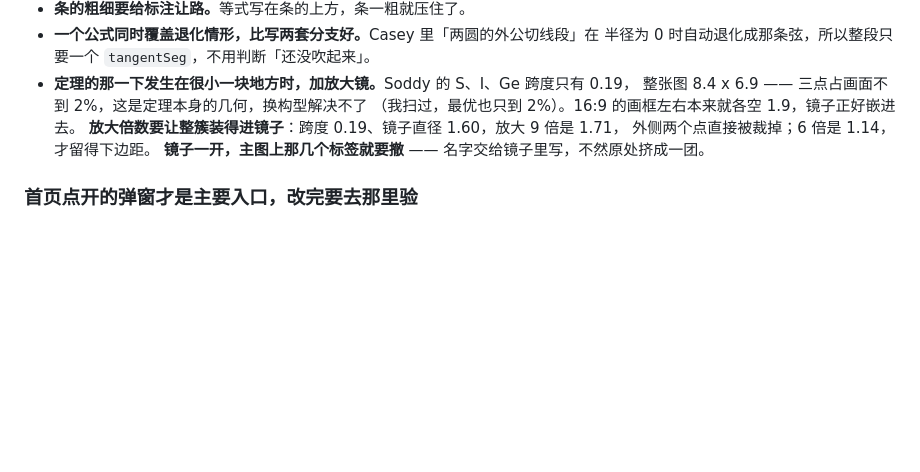
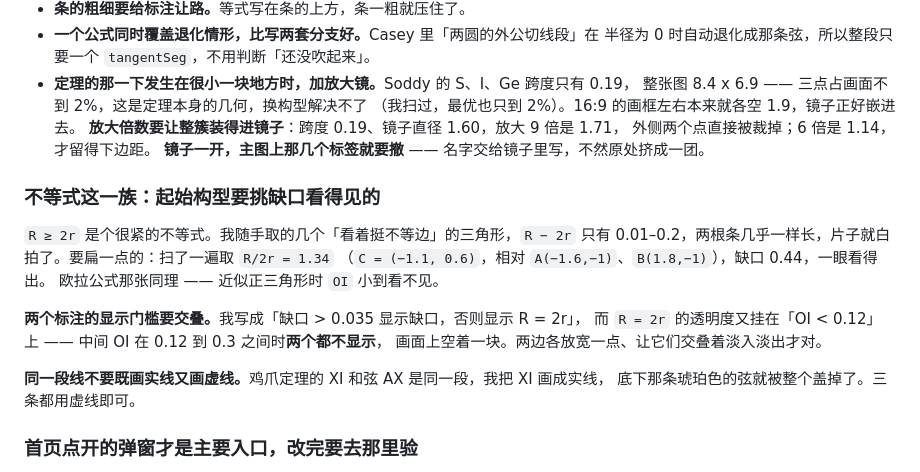
Before and after one commit to dongzhang84/geometry-atlas, a Markdown page: CONVENTIONS.md, the part around the change. Rendered like a GitHub page; blank space fills up the shorter version.

Commit message:
规范：不等式那一族视频的教训
欧拉公式 OI² = R² − 2Rr 和欧拉不等式 R ≥ 2r 两条片子做好了（片子本身不进仓库）。

欧拉公式这条的先决条件是圆幂，而证明正好就是圆幂：过内心 I 沿 AI 作弦交外接圆于
A、X，于是 IA·IX = R² − OI²；再把两个因子拆开，IA = r/sin(A/2)、IX = 2R·sin(A/2)，
sin 消掉，乘积正好 2Rr。中间一步靠鸡爪定理（X 是弧 BC 的中点，XI = XB = XC）。
不等式那条就从它一眼可得，形变到正三角形时 O 和 I 合到一点、缺口同步收到零。

构型全部先验过：六组取法下 OI² 与 R²−2Rr、IA·IX 与 2Rr、XI 与 XB 都吻合到 1e-16，
正三角形处 OI = 1.1e-16、R − 2r = −2.2e-16。

三条教训记下来：

R ≥ 2r 是个很紧的不等式，随手取的几个「看着挺不等边」的三角形 R − 2r 只有 0.01–0.2，
两根条几乎一样长。扫了一遍取 R/2r = 1.34，缺口 0.44 才一眼看得出。

两个标注的显示门槛要交叠。我写成「缺口大于某值显示缺口，否则显示 R = 2r」，而
R = 2r 的透明度又挂在另一个量上，中间留出一段死区，两个都不显示。

同一段线不要既画实线又画虚线：鸡爪定理的 XI 和弦 AX 是同一段，XI 画成实线就把底下
那条琥珀色的弦整个盖掉了。

Co-Authored-By: Claude Opus 5 (1M context) <noreply@anthropic.com>
Claude-Session: https://claude.ai/code/session_01DkdG1DoAUoJT6Sgz9E9gcG

```diff
--- a/CONVENTIONS.md
+++ b/CONVENTIONS.md
@@ -368,6 +368,20 @@ const rnd = () => { _sd = (_sd * 1103515245 + 12345) & 0x7fffffff; return _sd /
   外侧两个点直接被裁掉；6 倍是 1.14，才留得下边距。
   <b>镜子一开，主图上那几个标签就要撤</b> —— 名字交给镜子里写，不然原处挤成一团。
 
+### 不等式这一族：起始构型要挑<b>缺口看得见</b>的
+
+`R ≥ 2r` 是个很紧的不等式。我随手取的几个「看着挺不等边」的三角形，`R − 2r` 只有
+0.01–0.2，两根条几乎一样长，片子就白拍了。要扁一点的：扫了一遍取 `R/2r = 1.34`
+（`C = (−1.1, 0.6)`，相对 `A(−1.6,−1)`、`B(1.8,−1)`），缺口 0.44，一眼看得出。
+欧拉公式那张同理 —— 近似正三角形时 `OI` 小到看不见。
+
+<b>两个标注的显示门槛要交叠。</b>我写成「缺口 > 0.035 显示缺口，否则显示 R = 2r」，
+而 `R = 2r` 的透明度又挂在「OI < 0.12」上 —— 中间 OI 在 0.12 到 0.3 之间时<b>两个都不显示</b>，
+画面上空着一块。两边各放宽一点、让它们交叠着淡入淡出才对。
+
+<b>同一段线不要既画实线又画虚线。</b>鸡爪定理的 XI 和弦 AX 是同一段，我把 XI 画成实线，
+底下那条琥珀色的弦就被整个盖掉了。三条都用虚线即可。
+
 ### 首页点开的<b>弹窗</b>才是主要入口，改完要去那里验
 
 弹窗（`index.html` 的 `#stage`）里加载的就是 `family/figures.html`（iframe，embed 模式），
```
